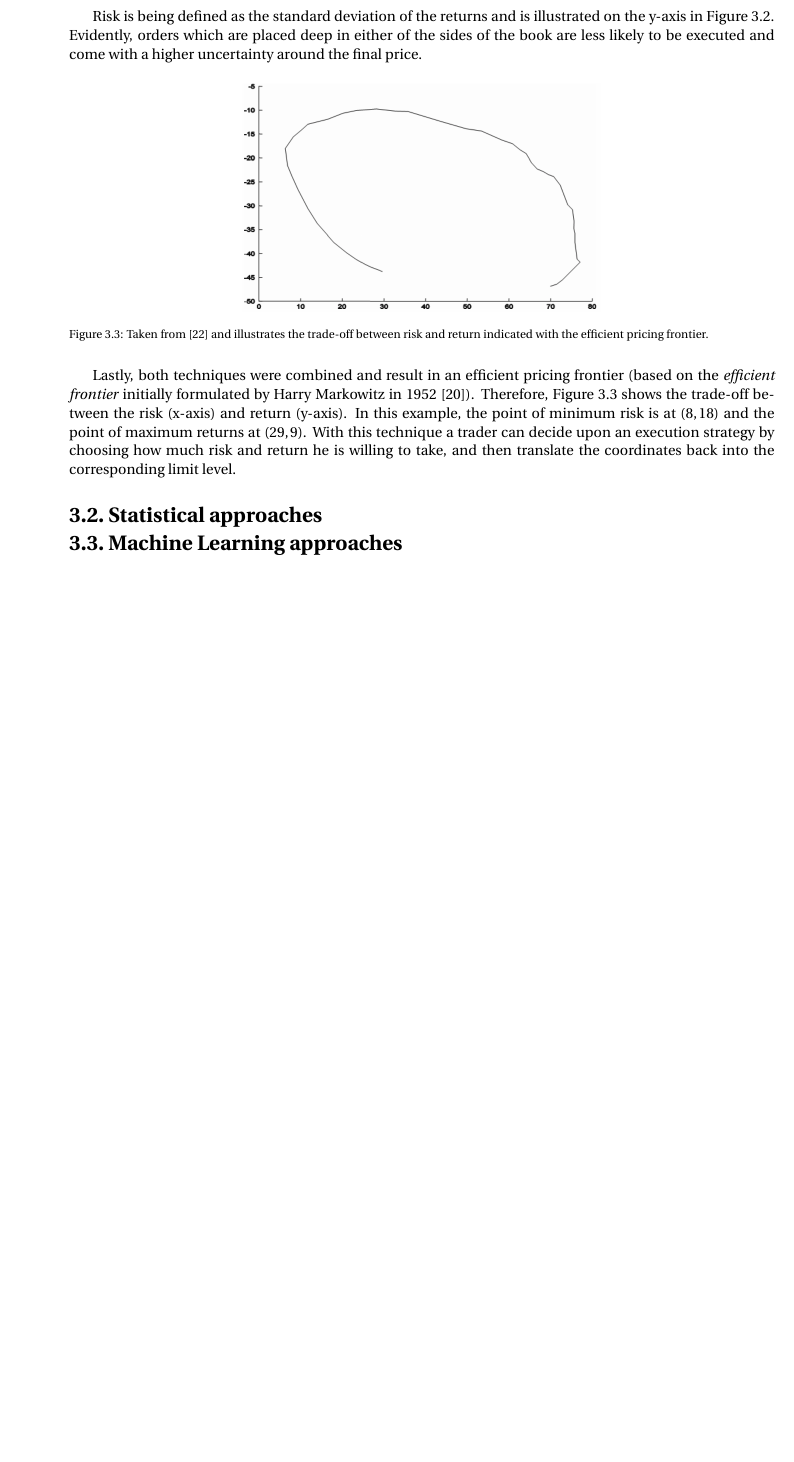
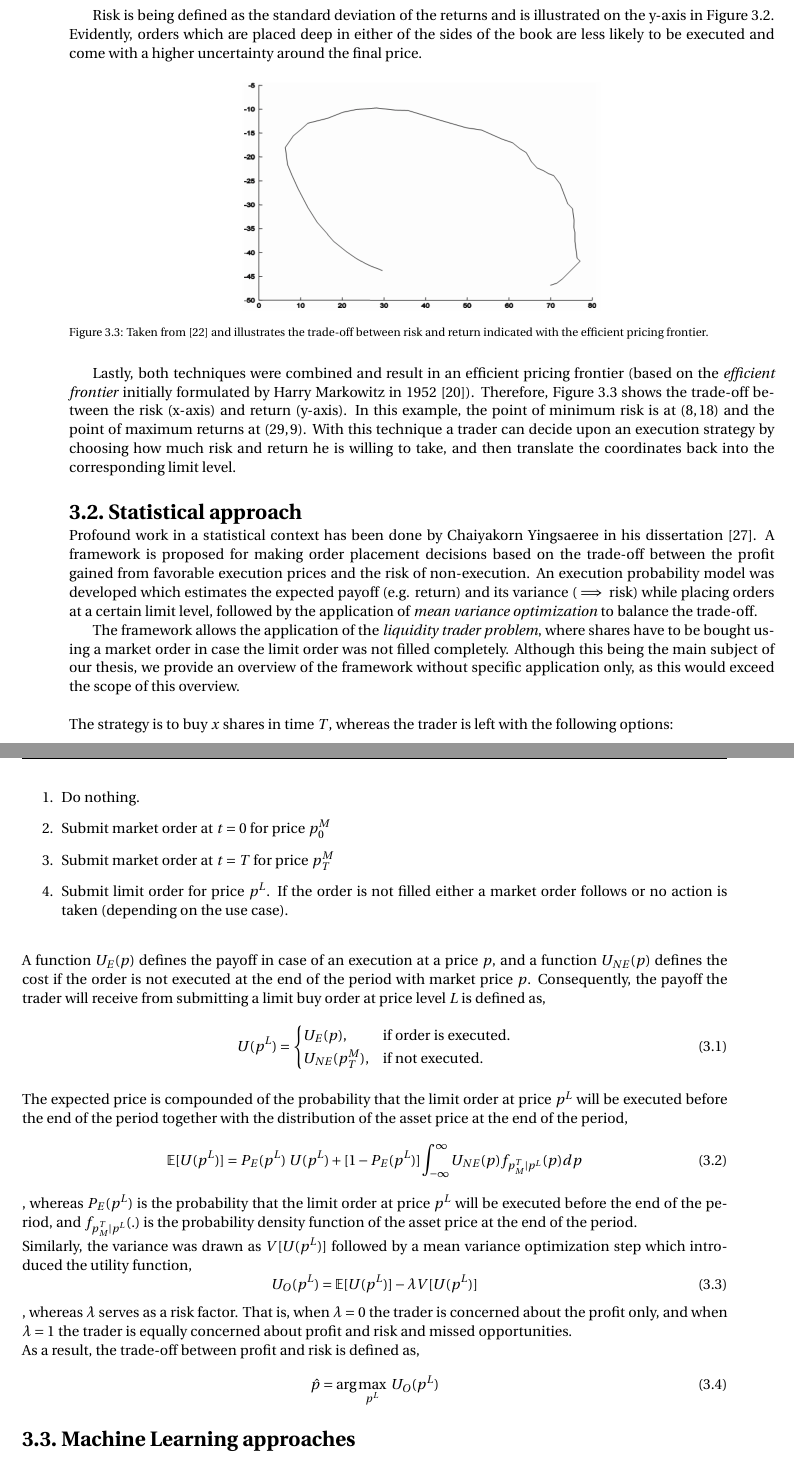
Before and after one commit to mjuchli/ctc-executioner, a LaTeX thesis (report/report.tex, which reads report/chapter-3.tex): part of page 26 of 36 before the commit and two parts of pages 26 and 27 of 38 after it, the two joined at a grey line, cut so that both start at the same text, the shorter picture padded with empty space. Compiled offline with pdfLaTeX.

Commit message:
[Doc] Statistical approach explained

```diff
--- a/report/chapter-3.tex
+++ b/report/chapter-3.tex
@@ -59,6 +59,52 @@ Lastly, both techniques were combined and result in an efficient pricing frontie
 In this example, the point of minimum risk is at $(8, 18)$ and the point of maximum returns at $(29, 9)$.
 With this technique a trader can decide upon an execution strategy by choosing how much risk and return he is willing to take, and then translate the coordinates back into the corresponding limit level.
 
-\section{Statistical approaches}
+\section{Statistical approach}
+
+Profound work in a statistical context has been done by Chaiyakorn Yingsaeree in his dissertation \cite{yingsaeree2012algorithmic}.
+A framework is proposed for making order placement decisions based on the trade-off between the profit gained from favorable execution prices and the risk of non-execution.
+An execution probability model was developed which estimates the expected payoff (e.g. return) and its variance ($\implies$ risk) while placing orders at a certain limit level, followed by the application of \textit{mean variance optimization} to balance the trade-off.
+
+The framework allows the application of the \textit{liquidity trader problem}, where shares have to be bought using a market order in case the limit order was not filled completely.
+Although this being the main subject of our thesis, we provide an overview of the framework without specific application only, as this would exceed the scope of this overview.
+\\
+\\
+The strategy is to buy $x$ shares in time $T$, whereas the trader is left with the following options:
+\begin{enumerate}
+    \item Do nothing.
+    \item Submit market order at $t=0$ for price $p_{0}^M$
+    \item Submit market order at $t=T$ for price $p_{T}^M$
+    \item Submit limit order for price $p^L$. If the order is not filled either a market order follows or no action is taken (depending on the use case).
+\end{enumerate}
+\hfill
+\\
+A function $U_{E}(p)$ defines the payoff in case of an execution at a price $p$, and a function $U_{NE}(p)$ defines the cost if the order is not executed at the end of the period with market price $p$.
+Consequently, the payoff the trader will receive from submitting a limit buy order at price level $L$ is defined as,
+\begin{equation}
+    U(p^L) = \begin{cases}
+                U_E(p), & \text{if order is executed}.\\
+                U_{NE}(p_T^M), & \text{if not executed}.
+             \end{cases}
+\end{equation}
+\hfill
+\\
+The expected price is compounded of the probability that the limit order at price $p^L$ will be executed before the end of the period together with the distribution of the asset price at the end of the period,
+\begin{equation}
+    \mathbb{E}[U(p^L)] = P_E(p^L)\ U(p^L) + [1-P_E(p^L)] \int_{-\infty}^{\infty} U_{NE}(p) f_{p_M^T | p^L}(p) dp
+\end{equation}
+, whereas $P_E(p^L)$ is the probability that the limit order at price $p^L$ will be executed before the end of the period, and $f_{p_M^T | p^L}(.)$ is the probability density function of the asset price at the end of the period.
+\\
+Similarly, the variance was drawn as $V[U(p^L)]$ followed by a mean variance optimization step which introduced the utility function,
+\begin{equation}
+    U_O(p^L) = \mathbb{E}[U(p^L)] - \lambda V[U(p^L)]
+\end{equation}
+, whereas $\lambda$ serves as a risk factor.
+That is, when $\lambda=0$ the trader is concerned about the profit only, and when $\lambda=1$ the trader is equally concerned about profit and risk and missed opportunities.
+\\
+As a result, the trade-off between profit and risk is defined as,
+\begin{equation}
+    \hat{p} = \arg\max_{p^L}\ U_O(p^L)
+\end{equation}
+
 
 \section{Machine Learning approaches}
```
Also changed, not shown: report/report.bib (+7 -0 lines).
